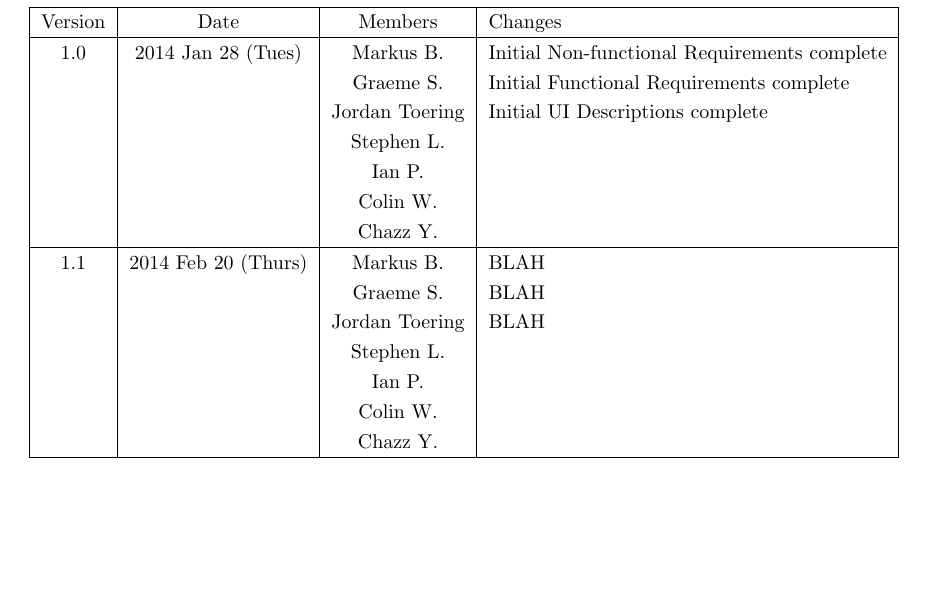
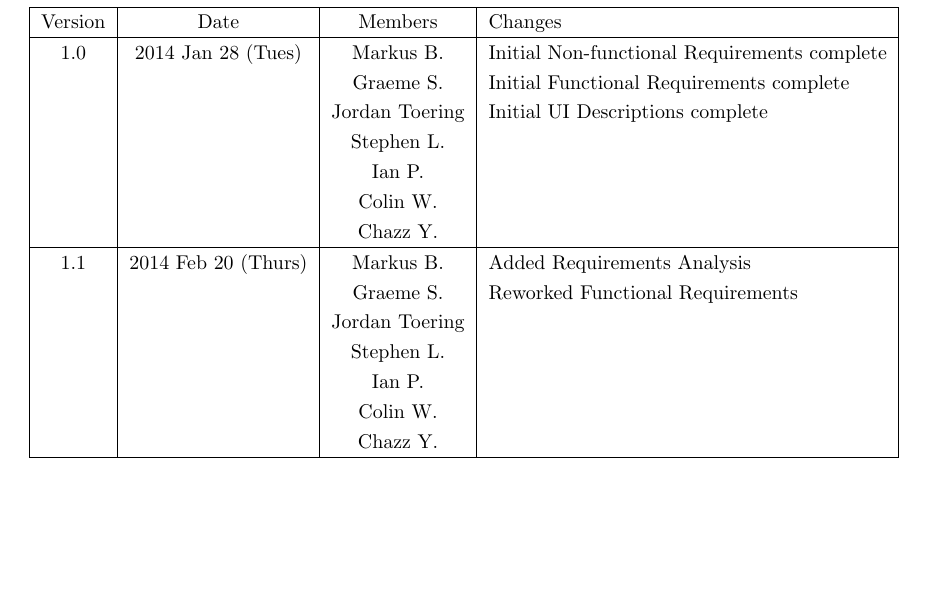
Before and after one commit to Donnervoegel/java, a LaTeX document (docs/projectSpecs.tex): part of page 2 of 18, cut so that both start at the same text. Compiled offline with pdfLaTeX.

Commit message:
Finished revision history for Project Spec

```diff
--- a/docs/projectSpecs.tex
+++ b/docs/projectSpecs.tex
@@ -35,9 +35,9 @@
     & & Colin W. & \\
     & & Chazz Y. & \\
     \hline
-    1.1 & 2014 Feb 20 (Thurs) & Markus B. & BLAH\\
-    & & Graeme S. & BLAH\\
-    & & Jordan Toering & BLAH\\
+    1.1 & 2014 Feb 20 (Thurs) & Markus B. & Added Requirements Analysis\\
+    & & Graeme S. & Reworked Functional Requirements\\
+    & & Jordan Toering & \\
     & & Stephen L. & \\
     & & Ian P. & \\
     & & Colin W. & \\
```
